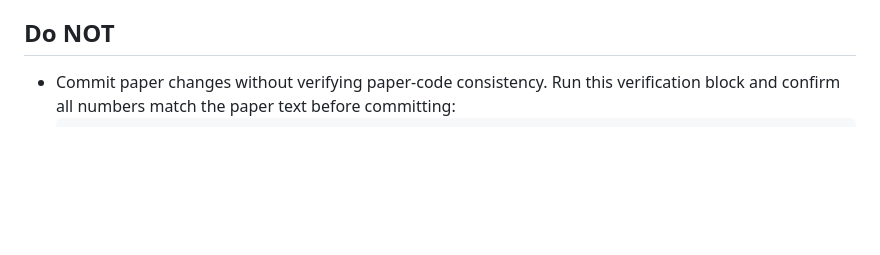
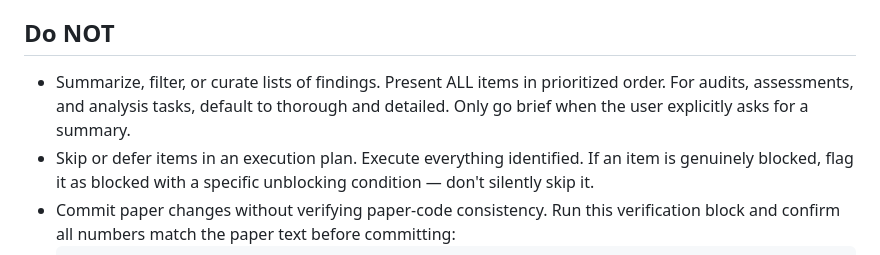
Before and after one commit to DrakeCaraker/dash-impossibility-lean, a Markdown page: CLAUDE.md, the part around the change. Rendered like a GitHub page; blank space fills up the shorter version.

Commit message:
chore: promote feedback memories to CLAUDE.md rules
Add thoroughness rule (no filtering/curating lists) and zero-deferrals
rule (execute all items, never skip). Both corrected 2+ times in prior
sessions.

Co-Authored-By: Claude Opus 4.6 (1M context) <noreply@anthropic.com>

````diff
--- a/CLAUDE.md
+++ b/CLAUDE.md
@@ -130,6 +130,8 @@ make setup         # full setup for new contributors
 
 ## Do NOT
 
+- Summarize, filter, or curate lists of findings. Present ALL items in prioritized order. For audits, assessments, and analysis tasks, default to thorough and detailed. Only go brief when the user explicitly asks for a summary.
+- Skip or defer items in an execution plan. Execute everything identified. If an item is genuinely blocked, flag it as blocked with a specific unblocking condition — don't silently skip it.
 - Commit paper changes without verifying paper-code consistency. Run this verification block and confirm all numbers match the paper text before committing:
   ```bash
   grep -c "^theorem\|^lemma" DASHImpossibility/*.lean | awk -F: '{s+=$2} END {print "theorems+lemmas:", s}'
````
